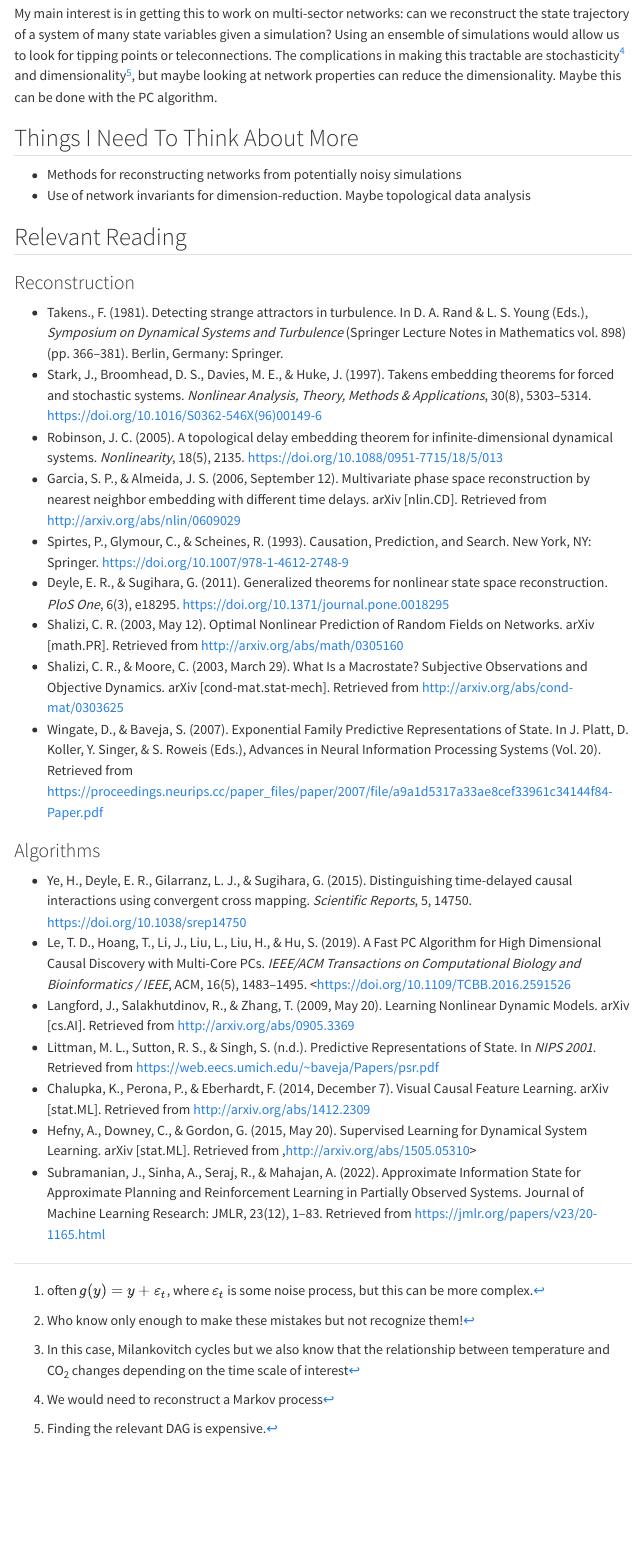
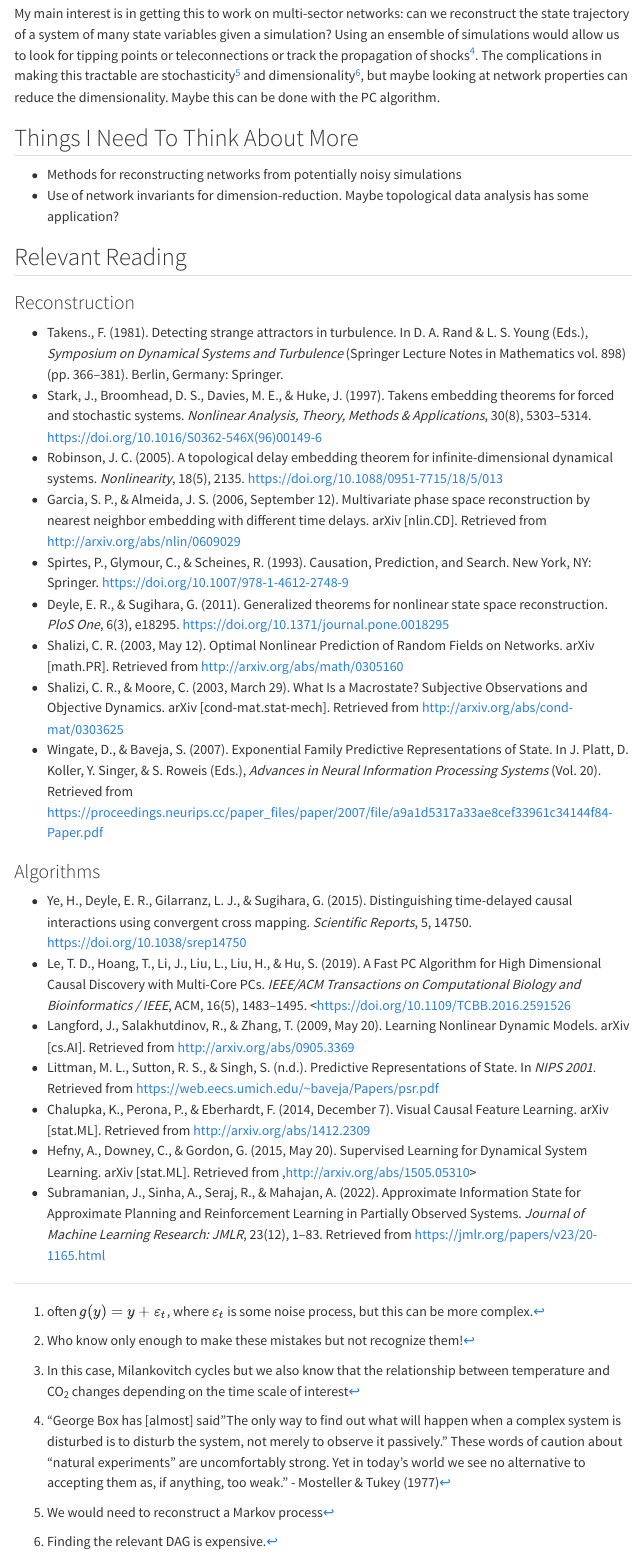
Before and after one commit to vsrikrish/notebooks, a Quarto document (posts/state-space-reconstruction/index.qmd): the page in a window 1100 px wide, from 680 px down. Rendered offline with R 4.5, knitr and Pandoc in place of Quarto, with nearby package versions; menus at the side of the page are left out.

Commit message:
add Box quote

```diff
--- a/posts/state-space-reconstruction/index.qmd
+++ b/posts/state-space-reconstruction/index.qmd
@@ -18,12 +18,12 @@ A nice application of this is in the context of climate change. A common tendenc
 
 ## Main Interest
 
-My main interest is in getting this to work on multi-sector networks: can we reconstruct the state trajectory of a system of many state variables given a simulation? Using an ensemble of simulations would allow us to look for tipping points or teleconnections. The complications in making this tractable are stochasticity^[We would need to reconstruct a Markov process] and dimensionality^[Finding the relevant DAG is expensive.], but maybe looking at network properties can reduce the dimensionality. Maybe this can be done with the PC algorithm.
+My main interest is in getting this to work on multi-sector networks: can we reconstruct the state trajectory of a system of many state variables given a simulation? Using an ensemble of simulations would allow us to look for tipping points or teleconnections or track the propagation of shocks^["George  Box  has  [almost]  said  "The  only  way  to  find  out  what  will happen  when  a  complex  system  is  disturbed  is  to  disturb  the system,   not   merely   to   observe   it   passively."   These   words   of caution   about   "natural   experiments"   are   uncomfortably   strong. Yet  in  today's  world  we  see  no  alternative  to  accepting  them  as, if anything, too weak." - Mosteller & Tukey (1977)]. The complications in making this tractable are stochasticity^[We would need to reconstruct a Markov process] and dimensionality^[Finding the relevant DAG is expensive.], but maybe looking at network properties can reduce the dimensionality. Maybe this can be done with the PC algorithm.
 
 ## Things I Need To Think About More
 
 - Methods for reconstructing networks from potentially noisy simulations
-- Use of network invariants for dimension-reduction. Maybe topological data analysis
+- Use of network invariants for dimension-reduction. Maybe topological data analysis has some application?
 
 ## Relevant Reading
 
@@ -37,7 +37,7 @@ My main interest is in getting this to work on multi-sector networks: can we rec
 - Deyle, E. R., & Sugihara, G. (2011). Generalized theorems for nonlinear state space reconstruction. *PloS One*, 6(3), e18295. <https://doi.org/10.1371/journal.pone.0018295>
 - Shalizi, C. R. (2003, May 12). Optimal Nonlinear Prediction of Random Fields on Networks. arXiv [math.PR]. Retrieved from <http://arxiv.org/abs/math/0305160>
 - Shalizi, C. R., & Moore, C. (2003, March 29). What Is a Macrostate? Subjective Observations and Objective Dynamics. arXiv [cond-mat.stat-mech]. Retrieved from <http://arxiv.org/abs/cond-mat/0303625>
-- Wingate, D., & Baveja, S. (2007). Exponential Family Predictive Representations of State. In J. Platt, D. Koller, Y. Singer, & S. Roweis (Eds.), Advances in Neural Information Processing Systems (Vol. 20). Retrieved from <https://proceedings.neurips.cc/paper_files/paper/2007/file/a9a1d5317a33ae8cef33961c34144f84-Paper.pdf>
+- Wingate, D., & Baveja, S. (2007). Exponential Family Predictive Representations of State. In J. Platt, D. Koller, Y. Singer, & S. Roweis (Eds.), *Advances in Neural Information Processing Systems* (Vol. 20). Retrieved from <https://proceedings.neurips.cc/paper_files/paper/2007/file/a9a1d5317a33ae8cef33961c34144f84-Paper.pdf>
 
 
 ### Algorithms
@@ -48,4 +48,4 @@ My main interest is in getting this to work on multi-sector networks: can we rec
 - Littman, M. L., Sutton, R. S., & Singh, S. (n.d.). Predictive Representations of State. In *NIPS 2001*. Retrieved from <https://web.eecs.umich.edu/~baveja/Papers/psr.pdf>
 - Chalupka, K., Perona, P., & Eberhardt, F. (2014, December 7). Visual Causal Feature Learning. arXiv [stat.ML]. Retrieved from <http://arxiv.org/abs/1412.2309>
 - Hefny, A., Downey, C., & Gordon, G. (2015, May 20). Supervised Learning for Dynamical System Learning. arXiv [stat.ML]. Retrieved from ,http://arxiv.org/abs/1505.05310>
-- Subramanian, J., Sinha, A., Seraj, R., & Mahajan, A. (2022). Approximate Information State for Approximate Planning and Reinforcement Learning in Partially Observed Systems. Journal of Machine Learning Research: JMLR, 23(12), 1–83. Retrieved from <https://jmlr.org/papers/v23/20-1165.html>
+- Subramanian, J., Sinha, A., Seraj, R., & Mahajan, A. (2022). Approximate Information State for Approximate Planning and Reinforcement Learning in Partially Observed Systems. *Journal of Machine Learning Research: JMLR*, 23(12), 1–83. Retrieved from <https://jmlr.org/papers/v23/20-1165.html>
```
